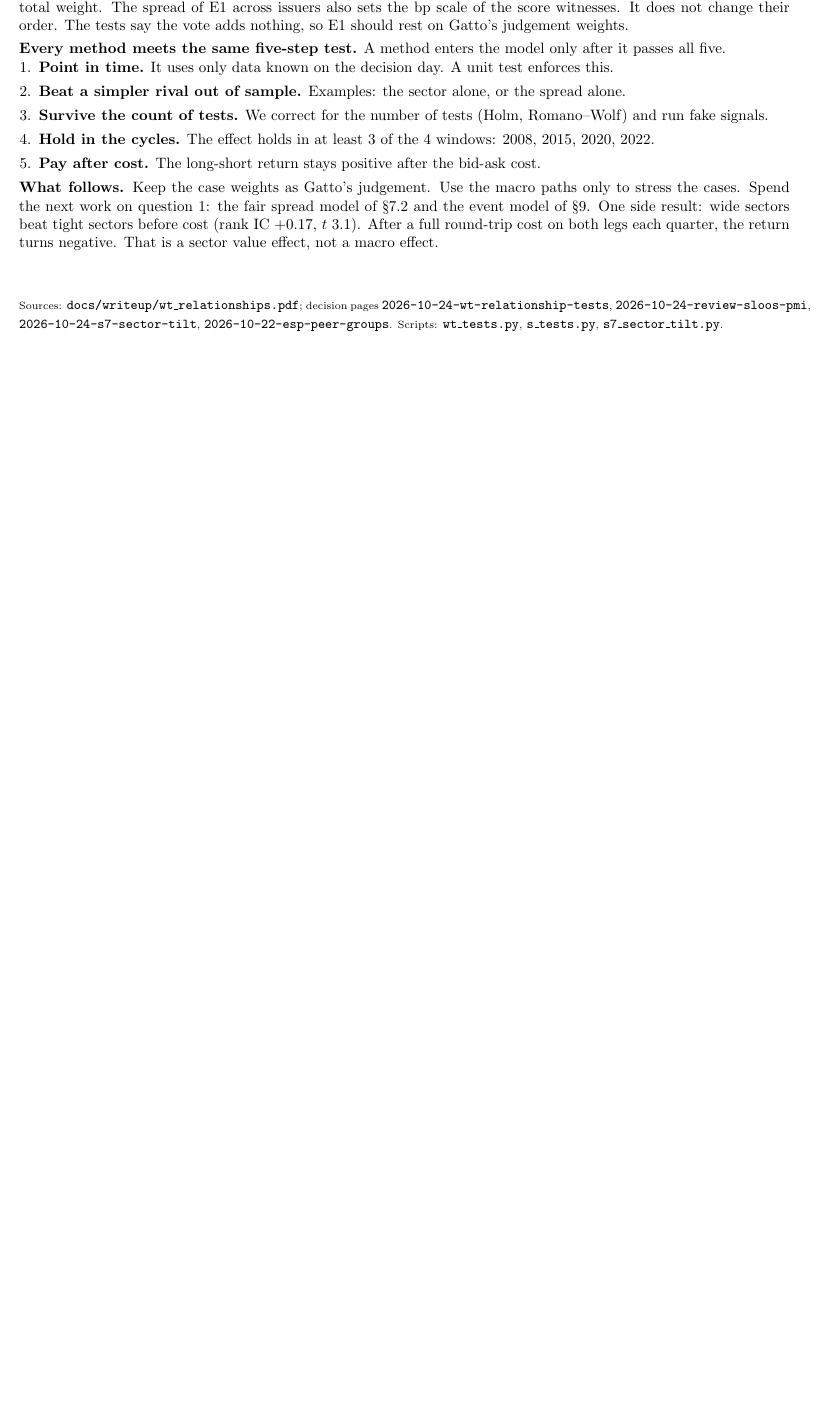
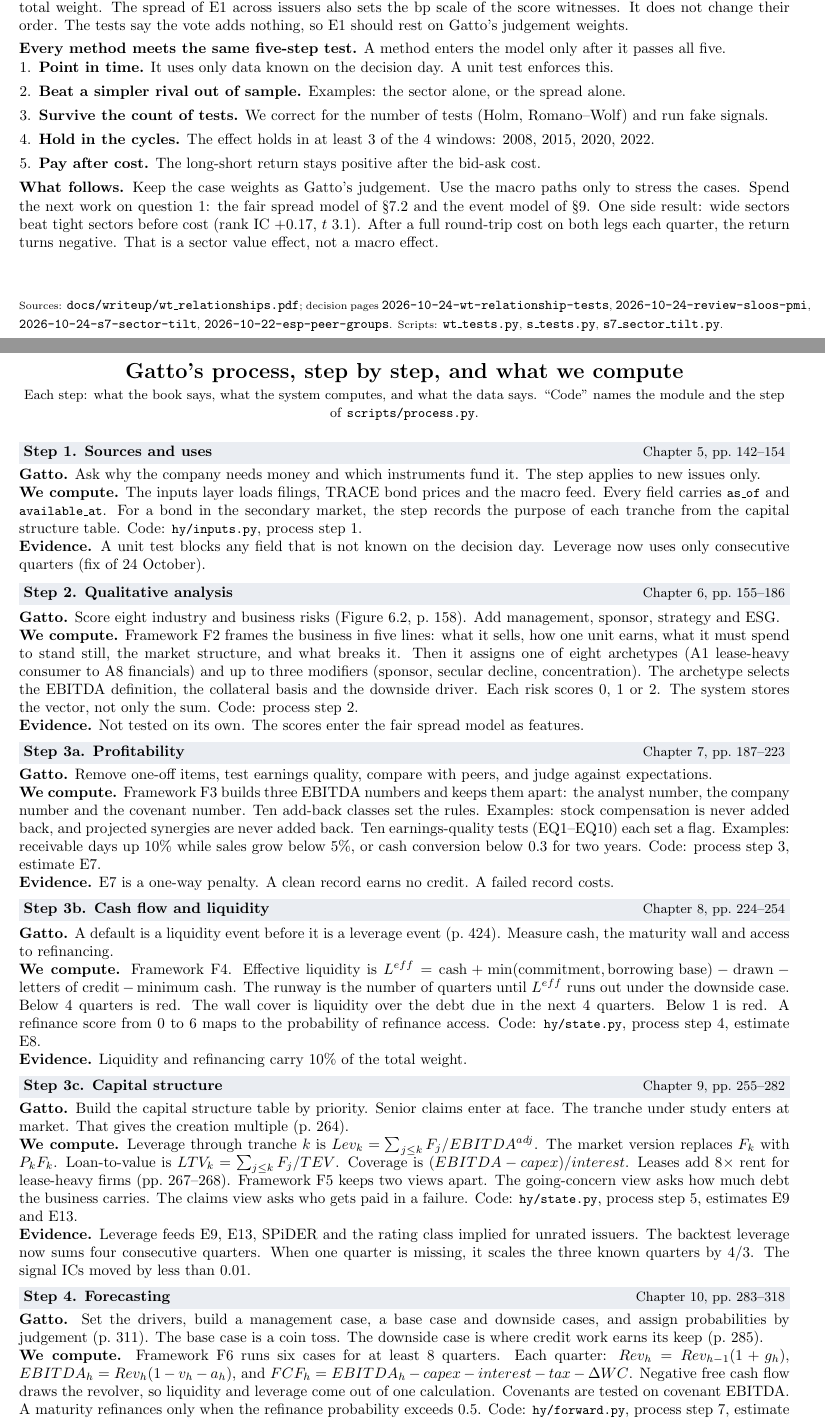
Before and after one commit to rockandrolla13/FundamentalQuantmental, a LaTeX document (docs/writeup/methods_map.tex, which reads docs/writeup/gatto_steps.tex): part of the page before the commit and two parts of pages 1 and 2 of 3 after it, the two joined at a grey line, cut so that both start at the same text, the shorter picture padded with empty space. Compiled offline with pdfLaTeX.

Commit message:
docs(methods_map): Gatto's seven steps, step by step: what the book says, what we compute (formulas, code, process step, estimate), and the evidence; where macro enters step 4

```diff
--- /dev/null
+++ b/docs/writeup/gatto_steps.tex
@@ -0,0 +1,48 @@
+\newpage
+\begin{center}
+{\Large\bfseries Gatto's process, step by step, and what we compute}\\[2pt]
+{\small Each step: what the book says, what the system computes, and what the data says. ``Code'' names the module and the step of \code{scripts/process.py}.}
+\end{center}
+
+\newcommand{\step}[3]{\par\medskip\noindent\colorbox{spine!10}{\parbox{\dimexpr\linewidth-2\fboxsep}{\textbf{#1}\hfill{\small #2}}}\par\nopagebreak\smallskip\noindent #3}
+\newcommand{\gatto}{\textbf{Gatto.} }
+\newcommand{\we}{\par\noindent\textbf{We compute.} }
+\newcommand{\data}{\par\noindent\textbf{Evidence.} }
+
+\step{Step 1. Sources and uses}{Chapter 5, pp.~142--154}{%
+\gatto Ask why the company needs money and which instruments fund it. The step applies to new issues only.
+\we The inputs layer loads filings, TRACE bond prices and the macro feed. Every field carries \code{as\_of} and \code{available\_at}. For a bond in the secondary market, the step records the purpose of each tranche from the capital structure table. Code: \code{hy/inputs.py}, process step 1.
+\data A unit test blocks any field that is not known on the decision day. Leverage now uses only consecutive quarters (fix of 24 October).}
+
+\step{Step 2. Qualitative analysis}{Chapter 6, pp.~155--186}{%
+\gatto Score eight industry and business risks (Figure 6.2, p.~158). Add management, sponsor, strategy and ESG.
+\we Framework F2 frames the business in five lines: what it sells, how one unit earns, what it must spend to stand still, the market structure, and what breaks it. Then it assigns one of eight archetypes (A1 lease-heavy consumer to A8 financials) and up to three modifiers (sponsor, secular decline, concentration). The archetype selects the EBITDA definition, the collateral basis and the downside driver. Each risk scores 0, 1 or 2. The system stores the vector, not only the sum. Code: process step 2.
+\data Not tested on its own. The scores enter the fair spread model as features.}
+
+\step{Step 3a. Profitability}{Chapter 7, pp.~187--223}{%
+\gatto Remove one-off items, test earnings quality, compare with peers, and judge against expectations.
+\we Framework F3 builds three EBITDA numbers and keeps them apart: the analyst number, the company number and the covenant number. Ten add-back classes set the rules. Examples: stock compensation is never added back, and projected synergies are never added back. Ten earnings-quality tests (EQ1--EQ10) each set a flag. Examples: receivable days up 10\% while sales grow below 5\%, or cash conversion below 0.3 for two years. Code: process step 3, estimate E7.
+\data E7 is a one-way penalty. A clean record earns no credit. A failed record costs.}
+
+\step{Step 3b. Cash flow and liquidity}{Chapter 8, pp.~224--254}{%
+\gatto A default is a liquidity event before it is a leverage event (p.~424). Measure cash, the maturity wall and access to refinancing.
+\we Framework F4. Effective liquidity is
+$L^{eff} = \text{cash} + \min(\text{commitment}, \text{borrowing base}) - \text{drawn} - \text{letters of credit} - \text{minimum cash}$.
+The runway is the number of quarters until $L^{eff}$ runs out under the downside case. Below 4 quarters is red. The wall cover is liquidity over the debt due in the next 4 quarters. Below 1 is red. A refinance score from 0 to 6 maps to the probability of refinance access. Code: \code{hy/state.py}, process step 4, estimate E8.
+\data Liquidity and refinancing carry 10\% of the total weight.}
+
+\step{Step 3c. Capital structure}{Chapter 9, pp.~255--282}{%
+\gatto Build the capital structure table by priority. Senior claims enter at face. The tranche under study enters at market. That gives the creation multiple (p.~264).
+\we Leverage through tranche $k$ is $Lev_k = \sum_{j \le k} F_j / EBITDA^{adj}$. The market version replaces $F_k$ with $P_k F_k$. Loan-to-value is $LTV_k = \sum_{j \le k} F_j / TEV$. Coverage is $(EBITDA - capex) / interest$. Leases add $8\times$ rent for lease-heavy firms (pp.~267--268). Framework F5 keeps two views apart. The going-concern view asks how much debt the business carries. The claims view asks who gets paid in a failure. Code: \code{hy/state.py}, process step 5, estimates E9 and E13.
+\data Leverage feeds E9, E13, SPiDER and the rating class implied for unrated issuers. The backtest leverage now sums four consecutive quarters. When one quarter is missing, it scales the three known quarters by 4/3. The signal ICs moved by less than 0.01.}
+
+\step{Step 4. Forecasting}{Chapter 10, pp.~283--318}{%
+\gatto Set the drivers, build a management case, a base case and downside cases, and assign probabilities by judgement (p.~311). The base case is a coin toss. The downside case is where credit work earns its keep (p.~285).
+\we Framework F6 runs six cases for at least 8 quarters. Each quarter: $Rev_h = Rev_{h-1}(1+g_h)$, $EBITDA_h = Rev_h(1 - v_h - a_h)$, and $FCF_h = EBITDA_h - capex - interest - tax - \Delta WC$. Negative free cash flow draws the revolver, so liquidity and leverage come out of one calculation. Covenants are tested on covenant EBITDA. A maturity refinances only when the refinance probability exceeds 0.5. Code: \code{hy/forward.py}, process step 7, estimate E1.
+\par\noindent\textbf{Where macro enters.} The book weighs the cases by judgement. We tried to replace that judgement with data in three ways:
+\begin{enumerate}
+\item \textbf{The phase vote.} Six indicators set the cycle phase: HY spread, distress ratio, SLOOS, PMI, default rate and issue quality. The phase sets the case weights. \textcolor{bad}{Test S3: each indicator's vote failed.}
+\item \textbf{The downside model} (methodology 5.2). A logistic model of a large EBITDA fall on the macro vector and the sector. \textcolor{bad}{Tests S1, S2 and S4: after 2009 it does not beat the sector alone.}
+\item \textbf{Sector sensitivities} to macro series (the Wolfe Trahan claims). \textcolor{bad}{3 of 92 tests passed, and none is robust.}
+\end{enumerate}
+\data Keep Gatto's judgement weights. Use the five macro paths only as stress tests of the cases.}
```
Also changed, not shown: docs/writeup/methods_map.tex (+1 -0 lines), docs/writeup/methods_map.pdf, docs/writeup/gatto_steps.tex (22 more changed lines).
